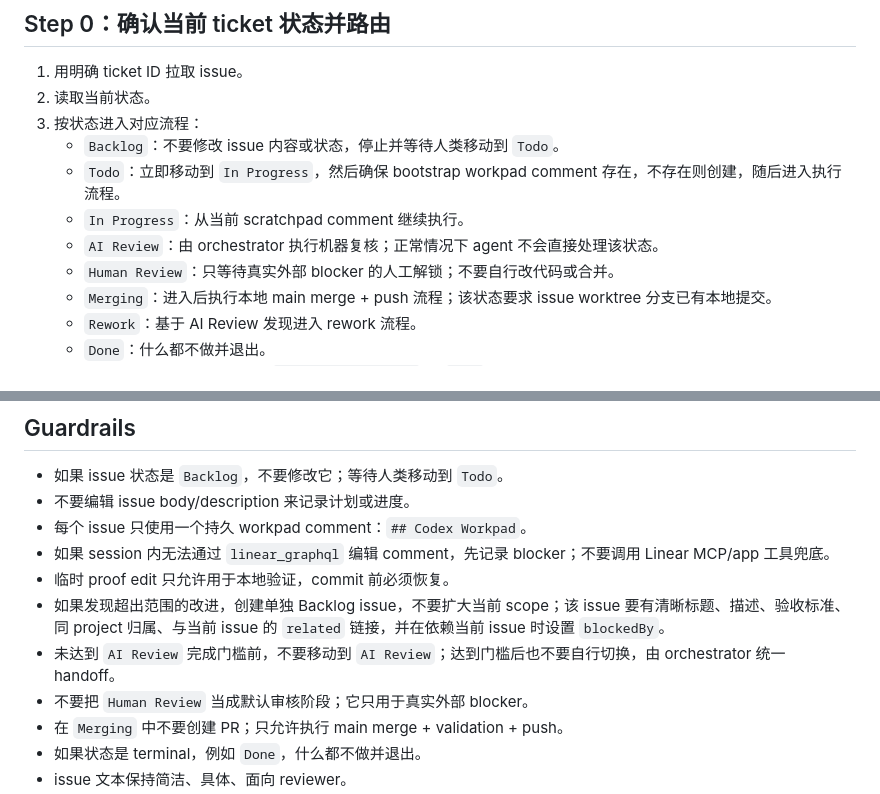
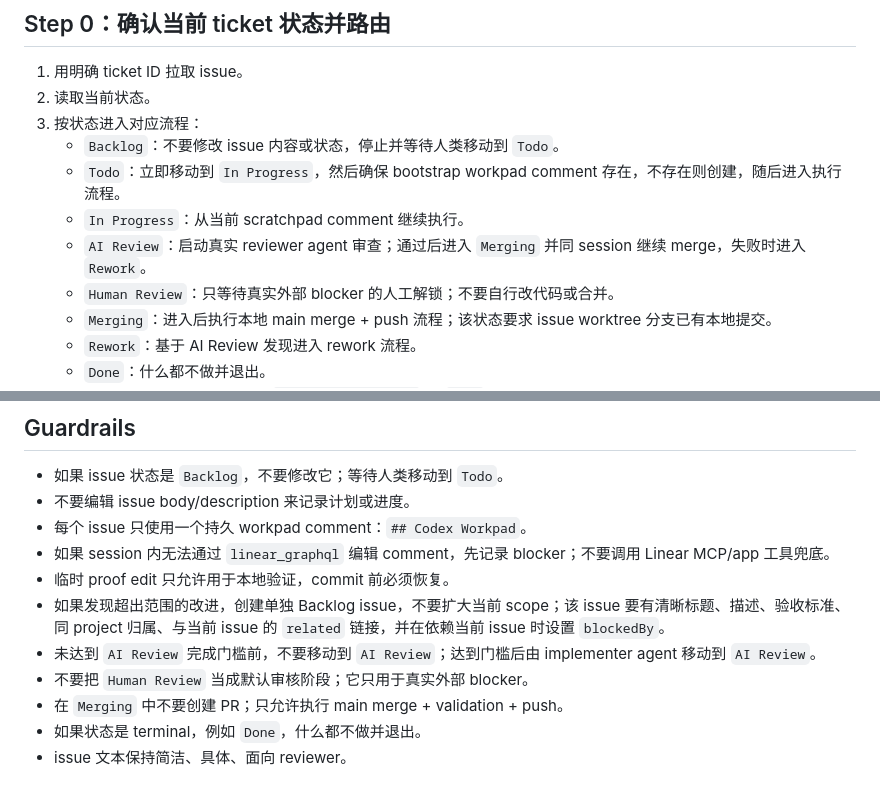
Before and after one commit to zeefan1555/symphony-go, a Markdown page: WORKFLOW.md, 2 parts joined by grey strips. Drawn GitHub-style.

```diff
--- a/WORKFLOW.md
+++ b/WORKFLOW.md
@@ -154,7 +154,7 @@ Agent 必须能和 Linear 通信，但无人值守运行中不得调用需要交
    - `Backlog`：不要修改 issue 内容或状态，停止并等待人类移动到 `Todo`。
    - `Todo`：立即移动到 `In Progress`，然后确保 bootstrap workpad comment 存在，不存在则创建，随后进入执行流程。
    - `In Progress`：从当前 scratchpad comment 继续执行。
-   - `AI Review`：由 orchestrator 执行机器复核；正常情况下 agent 不会直接处理该状态。
+   - `AI Review`：启动真实 reviewer agent 审查；通过后进入 `Merging` 并同 session 继续 merge，失败时进入 `Rework`。
    - `Human Review`：只等待真实外部 blocker 的人工解锁；不要自行改代码或合并。
    - `Merging`：进入后执行本地 main merge + push 流程；该状态要求 issue worktree 分支已有本地提交。
    - `Rework`：基于 AI Review 发现进入 rework 流程。
@@ -303,7 +305,7 @@ Agent 必须能和 Linear 通信，但无人值守运行中不得调用需要交
 - 如果 session 内无法通过 `linear_graphql` 编辑 comment，先记录 blocker；不要调用 Linear MCP/app 工具兜底。
 - 临时 proof edit 只允许用于本地验证，commit 前必须恢复。
 - 如果发现超出范围的改进，创建单独 Backlog issue，不要扩大当前 scope；该 issue 要有清晰标题、描述、验收标准、同 project 归属、与当前 issue 的 `related` 链接，并在依赖当前 issue 时设置 `blockedBy`。
-- 未达到 `AI Review` 完成门槛前，不要移动到 `AI Review`；达到门槛后也不要自行切换，由 orchestrator 统一 handoff。
+- 未达到 `AI Review` 完成门槛前，不要移动到 `AI Review`；达到门槛后由 implementer agent 移动到 `AI Review`。
 - 不要把 `Human Review` 当成默认审核阶段；它只用于真实外部 blocker。
 - 在 `Merging` 中不要创建 PR；只允许执行 main merge + validation + push。
 - 如果状态是 terminal，例如 `Done`，什么都不做并退出。
```
Also changed, not shown: other parts of WORKFLOW.md (+16 -14 lines).
